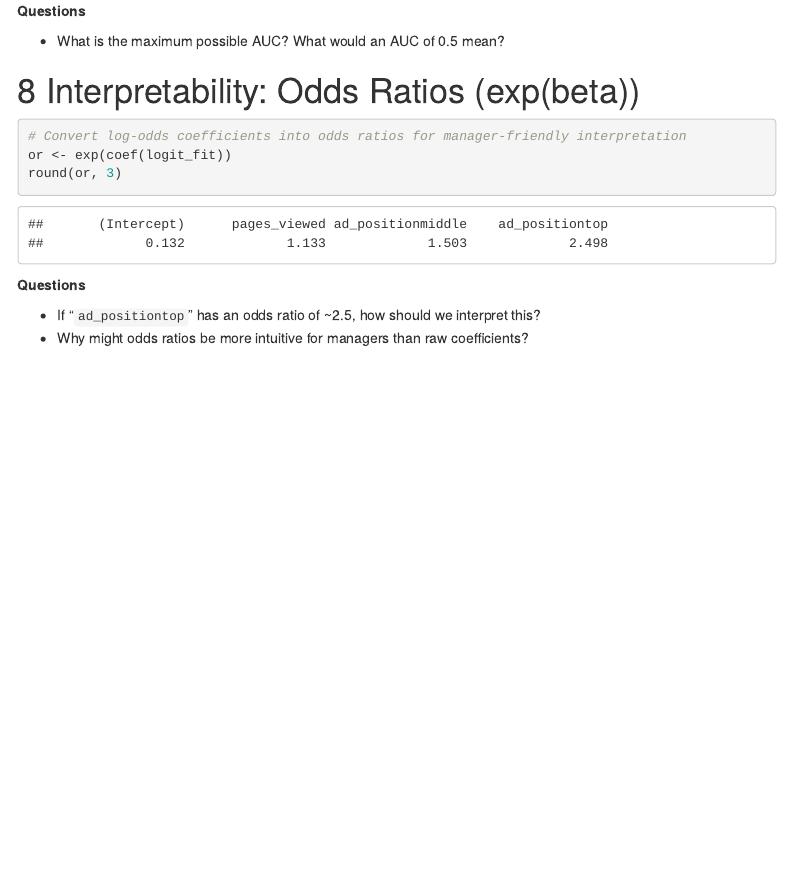
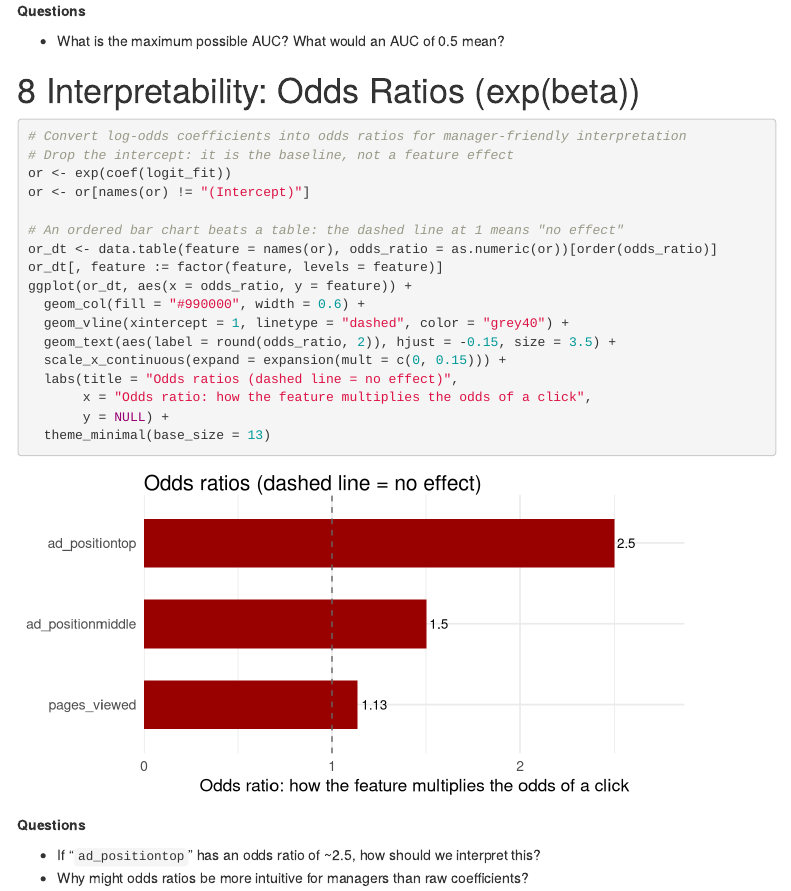
Before and after one commit to dadepro/mkt566, an R Markdown document (w9/case/w9-predicting-ad-click-w-logit.Rmd): the page in a window 1100 px wide, from 4400 px down. Rendered offline with R 4.5, knitr and Pandoc, with nearby package versions; some code elsewhere in the file could not run offline; menus at the side of the page are left out.

Commit message:
Ad-click handout: odds ratios as an ordered bar chart, intercept dropped
Co-Authored-By: Claude Fable 5 <noreply@anthropic.com>

````diff
--- a/w9/case/w9-predicting-ad-click-w-logit.Rmd
+++ b/w9/case/w9-predicting-ad-click-w-logit.Rmd
@@ -162,10 +162,24 @@ round(auc_val, 3)
 - What is the maximum possible AUC? What would an AUC of 0.5 mean?
 
 # Interpretability: Odds Ratios (exp(beta))
-```{r odds}
+```{r odds, fig.height=3.5}
 # Convert log-odds coefficients into odds ratios for manager-friendly interpretation
+# Drop the intercept: it is the baseline, not a feature effect
 or <- exp(coef(logit_fit))
-round(or, 3)
+or <- or[names(or) != "(Intercept)"]
+
+# An ordered bar chart beats a table: the dashed line at 1 means "no effect"
+or_dt <- data.table(feature = names(or), odds_ratio = as.numeric(or))[order(odds_ratio)]
+or_dt[, feature := factor(feature, levels = feature)]
+ggplot(or_dt, aes(x = odds_ratio, y = feature)) +
+  geom_col(fill = "#990000", width = 0.6) +
+  geom_vline(xintercept = 1, linetype = "dashed", color = "grey40") +
+  geom_text(aes(label = round(odds_ratio, 2)), hjust = -0.15, size = 3.5) +
+  scale_x_continuous(expand = expansion(mult = c(0, 0.15))) +
+  labs(title = "Odds ratios (dashed line = no effect)",
+       x = "Odds ratio: how the feature multiplies the odds of a click",
+       y = NULL) +
+  theme_minimal(base_size = 13)
 ```
 **Questions**
 
````
Also changed, not shown: w9/case/w9-predicting-ad-click-w-logit.html.
